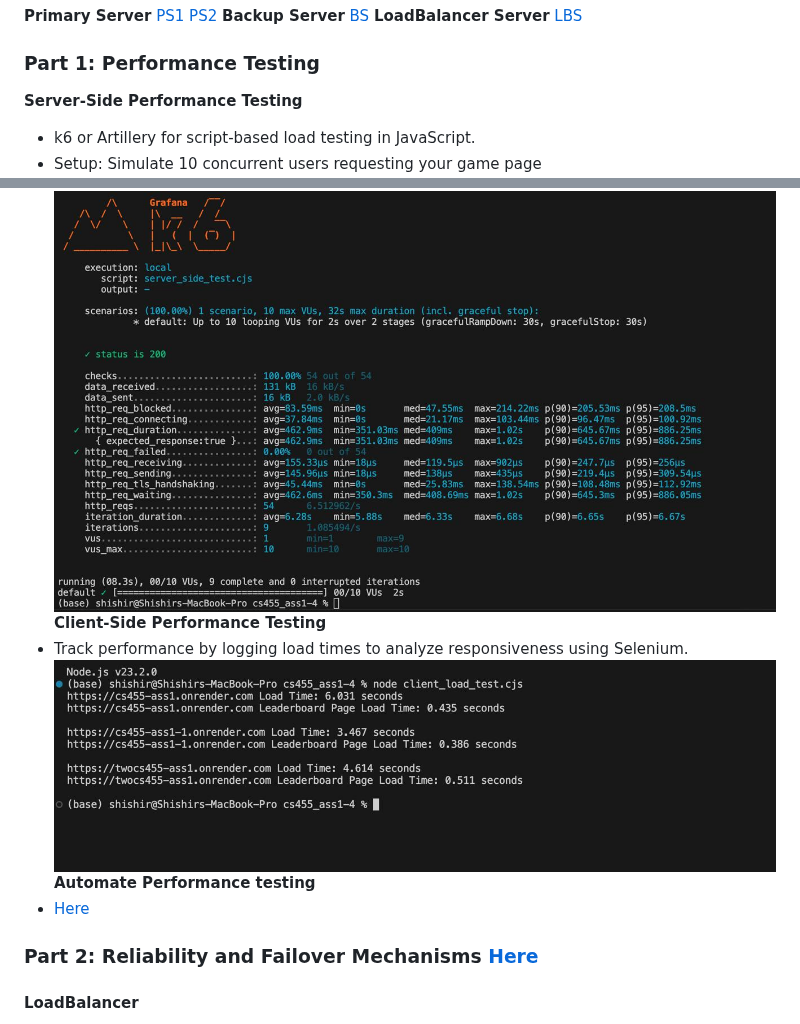
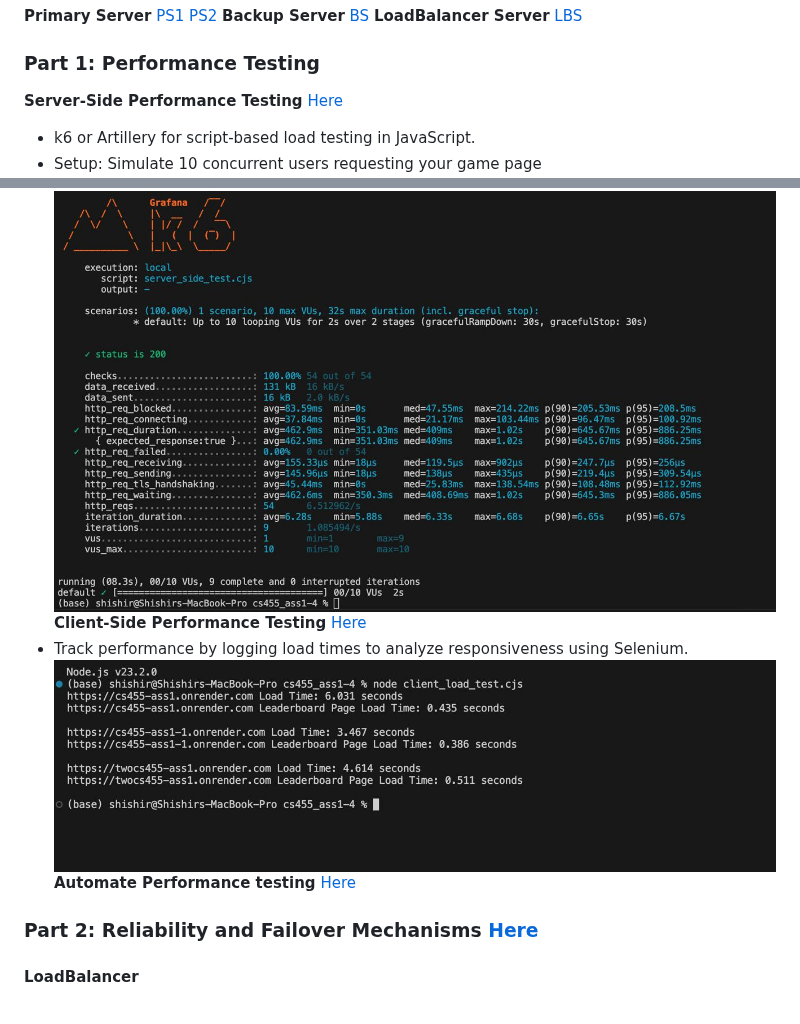
Before and after one commit to shishir1604/cs455_ass1, a Markdown page: README.md, 2 parts joined by grey strips. Drawn GitHub-style.

```diff
--- a/README.md
+++ b/README.md
@@ -189,15 +189,14 @@ This code sets up a basic server using Express.js, a popular Node.js framework.
 **Backup Server** [BS](https://twocs455-ass1.onrender.com)
 **LoadBalancer Server** [LBS](https://cs455-loadbalancer.onrender.com)
 ### Part 1: Performance Testing
-**Server-Side Performance Testing**
+**Server-Side Performance Testing** [Here](server_side_test.cjs)
   - k6 or Artillery for script-based load testing in JavaScript.
   - Setup: Simulate 10 concurrent users requesting your game page
   ![Server Side_Test](https://github.com/shishir1604/cs455_ass1/blob/main/Diagrams/server_side_test.png)
-**Client-Side Performance Testing**
+**Client-Side Performance Testing** [Here](client_load_test.cjs)
   - Track performance by logging load times to analyze responsiveness using Selenium.
   ![Client Side_Test](https://github.com/shishir1604/cs455_ass1/blob/main/Diagrams/client_side_test.png)
-**Automate Performance testing**
-  - [Here](.github/workflows/performance-tests.yml)
+**Automate Performance testing** [Here](.github/workflows/performance-tests.yml)
 
 ### Part 2: Reliability and Failover Mechanisms [Here](loadBalancer.cjs)
   #### LoadBalancer
```
